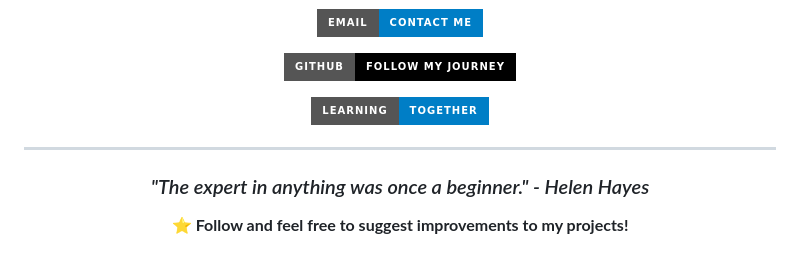
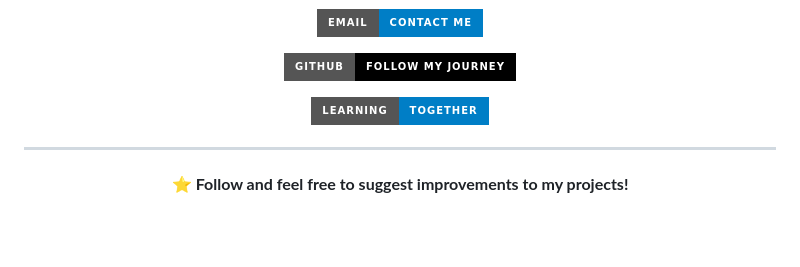
Before and after one commit to Guang84/Guang84, a Markdown page: README.md, the part around the change. Rendered like a GitHub page; badges without logos; blank space fills up the shorter version.

```diff
--- a/README.md
+++ b/README.md
@@ -164,8 +164,6 @@ I'm always looking to connect with other learners and mentors! Whether you're:
 
 <div align="center">
 
-### *"The expert in anything was once a beginner." - Helen Hayes*
-
 ⭐ **Follow and feel free to suggest improvements to my projects!**
 
 </div>
```
